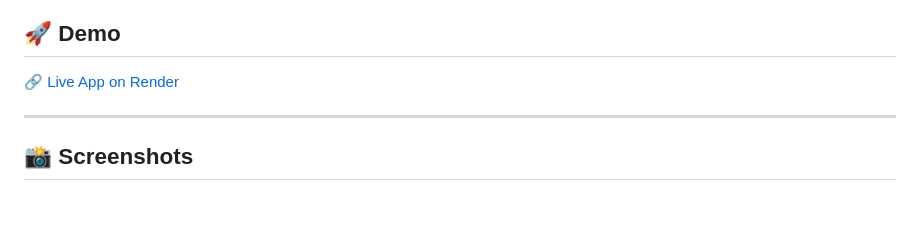
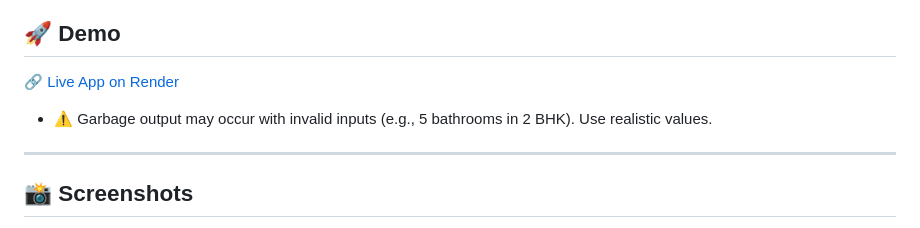
Before and after one commit to Shivam-Shukl/Real-Estate-Price-Prediction---Bengaluru, a Markdown page: README.md, the part around the change. GitHub-like rendering; blank space fills up the shorter version.

```diff
--- a/README.md
+++ b/README.md
@@ -25,6 +25,7 @@ The final model and cleaned dataset are used in the deployed Flask web app.
 ## 🚀 Demo
 
 🔗 [Live App on Render](https://house-price-predictor-jqhi.onrender.com)
+- ⚠️ Garbage output may occur with invalid inputs (e.g., 5 bathrooms in 2 BHK). Use realistic values.
 
 ---
 
```
